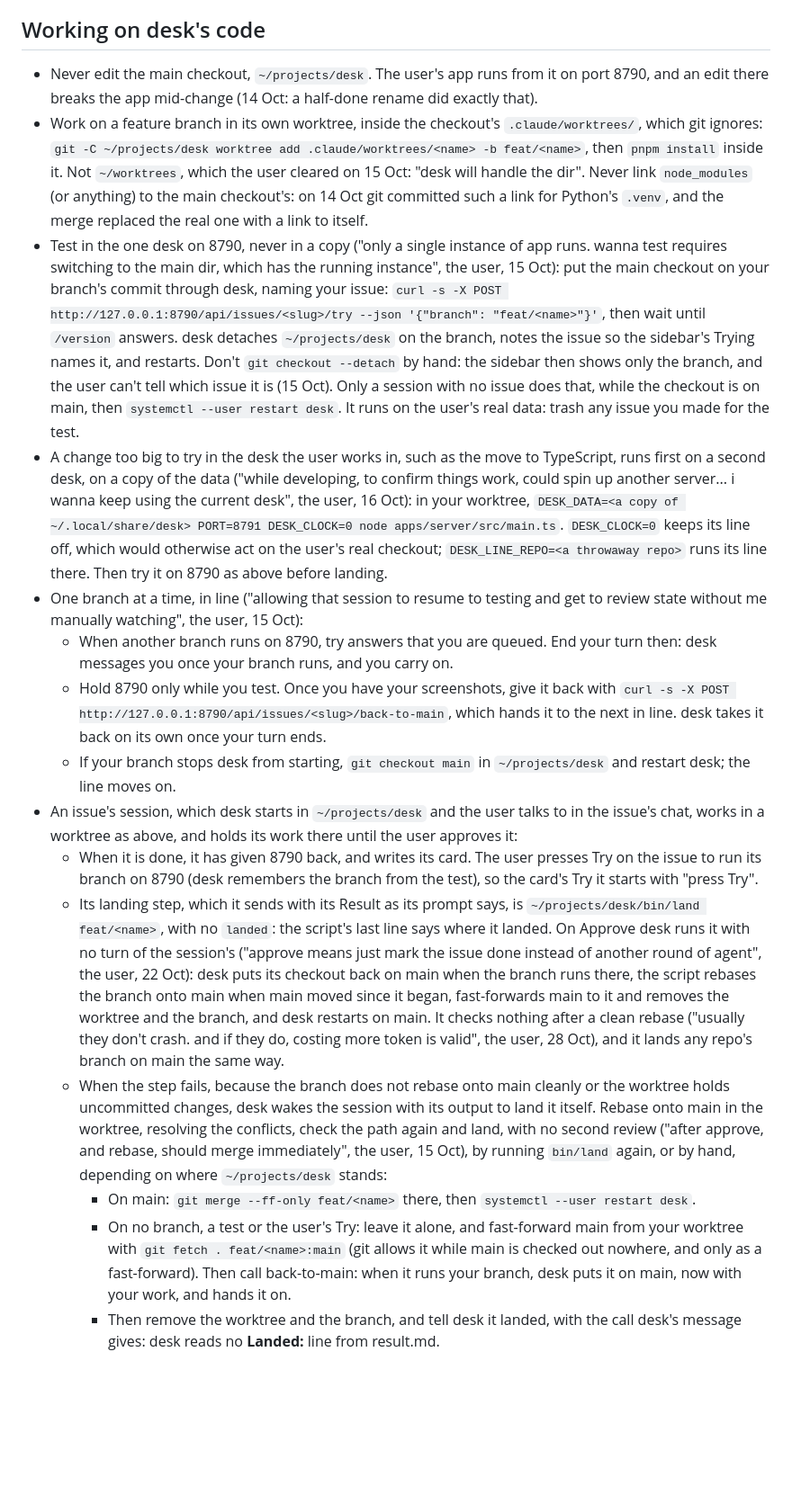
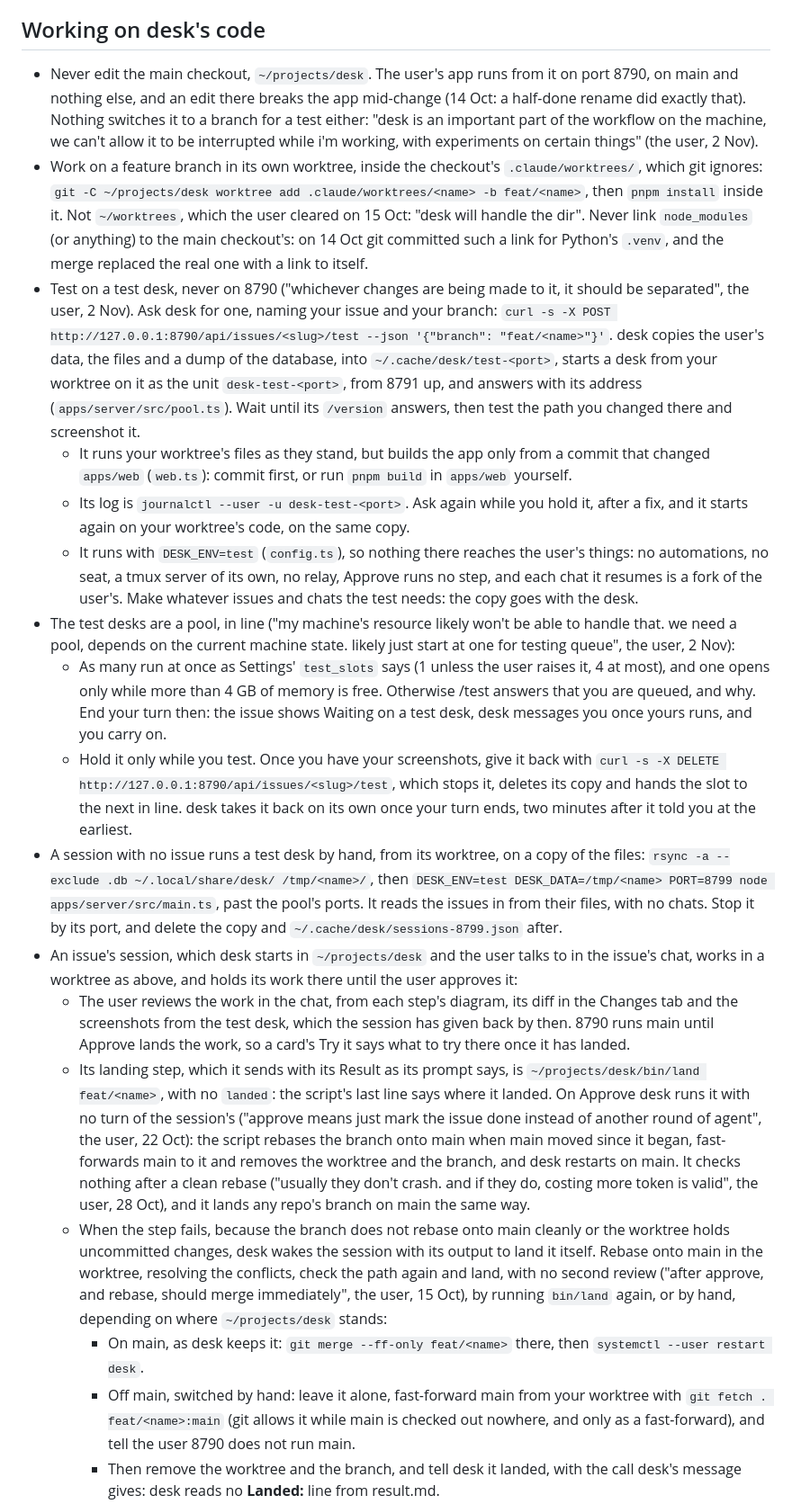
Before and after one commit to alexajuno/desk, a Markdown page: CLAUDE.md, the part around one of its changes. Shown at 90% size. GitHub-like rendering; blank space fills up the shorter version.

Commit message:
CLAUDE.md tests on the pool: a session tests its branch on a test desk (POST /api/issues/<slug>/test with its branch, the address it answers, its log in journalctl --user -u desk-test-<port>, a second ask restarting it on the worktree's code), waits in line when it is queued and gives the desk back with DELETE once it has its screenshots, and 8790 runs main only. It says what DESK_ENV=test keeps away from the user's things, how many desks the pool runs (test_slots, 4 GB free), how a session with no issue runs one by hand, that the user reviews from each step's diagram, diff and screenshots rather than Try, and how landing goes now that nothing switches the checkout: bin/land, or by hand on main, or with git fetch . <branch>:main when the checkout was switched by hand. The second desk with DESK_CLOCK and DESK_LINE_REPO, back-to-main and copies.ts leave it, and the json files are named as leftovers nothing reads. The linear-ui skill drops Try from the issue's row and the chat's head, and the Not on main card from the sidebar's foot, and its measure guide checks desk on a test desk (desk issue "Keep desk's experiments off the desk I work in", 2 Nov; the user: "whichever changes are being made to it, it should be separated")
Co-Authored-By: Claude Opus 5.5 <noreply@anthropic.com>

```diff
--- a/CLAUDE.md
+++ b/CLAUDE.md
@@ -4,18 +4,20 @@ desk is the user's own vibe-coded workspace, TypeScript end to end in one pnpm w
 
 ## Working on desk's code
 
-- Never edit the main checkout, `~/projects/desk`. The user's app runs from it on port 8790, and an edit there breaks the app mid-change (14 Oct: a half-done rename did exactly that).
+- Never edit the main checkout, `~/projects/desk`. The user's app runs from it on port 8790, on main and nothing else, and an edit there breaks the app mid-change (14 Oct: a half-done rename did exactly that). Nothing switches it to a branch for a test either: "desk is an important part of the workflow on the machine, we can't allow it to be interrupted while i'm working, with experiments on certain things" (the user, 2 Nov).
 - Work on a feature branch in its own worktree, inside the checkout's `.claude/worktrees/`, which git ignores: `git -C ~/projects/desk worktree add .claude/worktrees/<name> -b feat/<name>`, then `pnpm install` inside it. Not `~/worktrees`, which the user cleared on 15 Oct: "desk will handle the dir". Never link `node_modules` (or anything) to the main checkout's: on 14 Oct git committed such a link for Python's `.venv`, and the merge replaced the real one with a link to itself.
-- Test in the one desk on 8790, never in a copy ("only a single instance of app runs. wanna test requires switching to the main dir, which has the running instance", the user, 15 Oct): put the main checkout on your branch's commit through desk, naming your issue: `curl -s -X POST http://127.0.0.1:8790/api/issues/<slug>/try --json '{"branch": "feat/<name>"}'`, then wait until `/version` answers. desk detaches `~/projects/desk` on the branch, notes the issue so the sidebar's Trying names it, and restarts. Don't `git checkout --detach` by hand: the sidebar then shows only the branch, and the user can't tell which issue it is (15 Oct). Only a session with no issue does that, while the checkout is on main, then `systemctl --user restart desk`. It runs on the user's real data: trash any issue you made for the test.
-- A change too big to try in the desk the user works in, such as the move to TypeScript, runs first on a second desk, on a copy of the data ("while developing, to confirm things work, could spin up another server... i wanna keep using the current desk", the user, 16 Oct): in your worktree, `DESK_DATA=<a copy of ~/.local/share/desk> PORT=8791 DESK_CLOCK=0 node apps/server/src/main.ts`. `DESK_CLOCK=0` keeps its line off, which would otherwise act on the user's real checkout; `DESK_LINE_REPO=<a throwaway repo>` runs its line there. Then try it on 8790 as above before landing.
-- One branch at a time, in line ("allowing that session to resume to testing and get to review state without me manually watching", the user, 15 Oct):
-  - When another branch runs on 8790, try answers that you are queued. End your turn then: desk messages you once your branch runs, and you carry on.
-  - Hold 8790 only while you test. Once you have your screenshots, give it back with `curl -s -X POST http://127.0.0.1:8790/api/issues/<slug>/back-to-main`, which hands it to the next in line. desk takes it back on its own once your turn ends.
-  - If your branch stops desk from starting, `git checkout main` in `~/projects/desk` and restart desk; the line moves on.
+- Test on a test desk, never on 8790 ("whichever changes are being made to it, it should be separated", the user, 2 Nov). Ask desk for one, naming your issue and your branch: `curl -s -X POST http://127.0.0.1:8790/api/issues/<slug>/test --json '{"branch": "feat/<name>"}'`. desk copies the user's data, the files and a dump of the database, into `~/.cache/desk/test-<port>`, starts a desk from your worktree on it as the unit `desk-test-<port>`, from 8791 up, and answers with its address (`apps/server/src/pool.ts`). Wait until its `/version` answers, then test the path you changed there and screenshot it.
+  - It runs your worktree's files as they stand, but builds the app only from a commit that changed `apps/web` (`web.ts`): commit first, or run `pnpm build` in `apps/web` yourself.
+  - Its log is `journalctl --user -u desk-test-<port>`. Ask again while you hold it, after a fix, and it starts again on your worktree's code, on the same copy.
+  - It runs with `DESK_ENV=test` (`config.ts`), so nothing there reaches the user's things: no automations, no seat, a tmux server of its own, no relay, Approve runs no step, and each chat it resumes is a fork of the user's. Make whatever issues and chats the test needs: the copy goes with the desk.
+- The test desks are a pool, in line ("my machine's resource likely won't be able to handle that. we need a pool, depends on the current machine state. likely just start at one for testing queue", the user, 2 Nov):
+  - As many run at once as Settings' `test_slots` says (1 unless the user raises it, 4 at most), and one opens only while more than 4 GB of memory is free. Otherwise /test answers that you are queued, and why. End your turn then: the issue shows Waiting on a test desk, desk messages you once yours runs, and you carry on.
+  - Hold it only while you test. Once you have your screenshots, give it back with `curl -s -X DELETE http://127.0.0.1:8790/api/issues/<slug>/test`, which stops it, deletes its copy and hands the slot to the next in line. desk takes it back on its own once your turn ends, two minutes after it told you at the earliest.
+- A session with no issue runs a test desk by hand, from its worktree, on a copy of the files: `rsync -a --exclude .db ~/.local/share/desk/ /tmp/<name>/`, then `DESK_ENV=test DESK_DATA=/tmp/<name> PORT=8799 node apps/server/src/main.ts`, past the pool's ports. It reads the issues in from their files, with no chats. Stop it by its port, and delete the copy and `~/.cache/desk/sessions-8799.json` after.
 - An issue's session, which desk starts in `~/projects/desk` and the user talks to in the issue's chat, works in a worktree as above, and holds its work there until the user approves it:
-  - When it is done, it has given 8790 back, and writes its card. The user presses Try on the issue to run its branch on 8790 (desk remembers the branch from the test), so the card's Try it starts with "press Try".
-  - Its landing step, which it sends with its Result as its prompt says, is `~/projects/desk/bin/land feat/<name>`, with no `landed`: the script's last line says where it landed. On Approve desk runs it with no turn of the session's ("approve means just mark the issue done instead of another round of agent", the user, 22 Oct): desk puts its checkout back on main when the branch runs there, the script rebases the branch onto main when main moved since it began, fast-forwards main to it and removes the worktree and the branch, and desk restarts on main. It checks nothing after a clean rebase ("usually they don't crash. and if they do, costing more token is valid", the user, 28 Oct), and it lands any repo's branch on main the same way.
+  - The user reviews the work in the chat, from each step's diagram, its diff in the Changes tab and the screenshots from the test desk, which the session has given back by then. 8790 runs main until Approve lands the work, so a card's Try it says what to try there once it has landed.
+  - Its landing step, which it sends with its Result as its prompt says, is `~/projects/desk/bin/land feat/<name>`, with no `landed`: the script's last line says where it landed. On Approve desk runs it with no turn of the session's ("approve means just mark the issue done instead of another round of agent", the user, 22 Oct): the script rebases the branch onto main when main moved since it began, fast-forwards main to it and removes the worktree and the branch, and desk restarts on main. It checks nothing after a clean rebase ("usually they don't crash. and if they do, costing more token is valid", the user, 28 Oct), and it lands any repo's branch on main the same way.
   - When the step fails, because the branch does not rebase onto main cleanly or the worktree holds uncommitted changes, desk wakes the session with its output to land it itself. Rebase onto main in the worktree, resolving the conflicts, check the path again and land, with no second review ("after approve, and rebase, should merge immediately", the user, 15 Oct), by running `bin/land` again, or by hand, depending on where `~/projects/desk` stands:
-    - On main: `git merge --ff-only feat/<name>` there, then `systemctl --user restart desk`.
-    - On no branch, a test or the user's Try: leave it alone, and fast-forward main from your worktree with `git fetch . feat/<name>:main` (git allows it while main is checked out nowhere, and only as a fast-forward). Then call back-to-main: when it runs your branch, desk puts it on main, now with your work, and hands it on.
+    - On main, as desk keeps it: `git merge --ff-only feat/<name>` there, then `systemctl --user restart desk`.
+    - Off main, switched by hand: leave it alone, fast-forward main from your worktree with `git fetch . feat/<name>:main` (git allows it while main is checked out nowhere, and only as a fast-forward), and tell the user 8790 does not run main.
     - Then remove the worktree and the branch, and tell desk it landed, with the call desk's message gives: desk reads no **Landed:** line from result.md.
```
Also changed, not shown: other parts of CLAUDE.md (+7 -6 lines), 2 other files.
